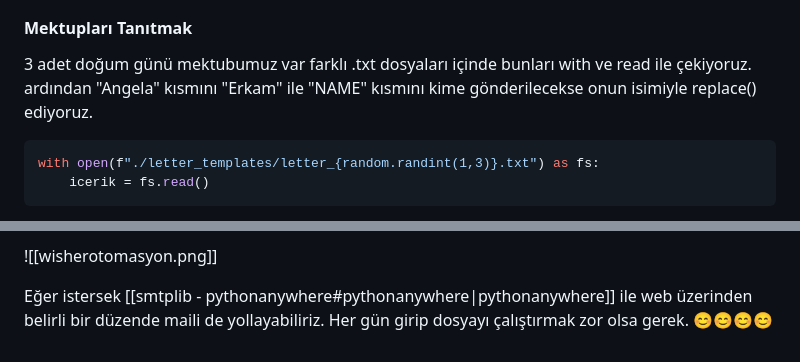
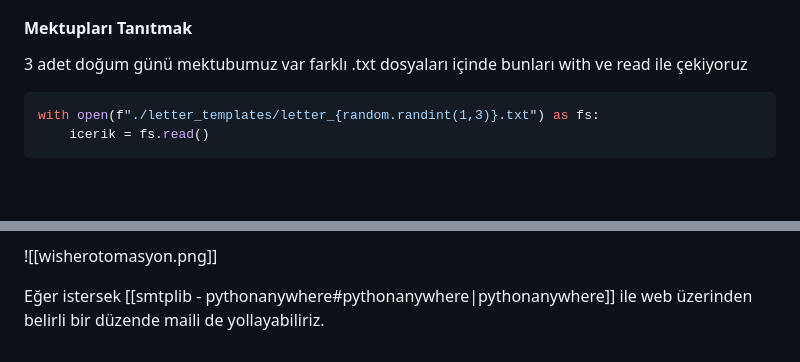
Before and after one commit to erkamesen/basic-projects, a Markdown page: Birthday Wisher - Py/README.md, 2 parts joined by grey strips. Rendered like a GitHub page; blank space fills up the shorter version.

````diff
--- a/Birthday Wisher - Py/README.md
+++ b/Birthday Wisher - Py/README.md
@@ -9,7 +9,7 @@ import random , smtplib
 
 
 #### Mektupları Tanıtmak
-3 adet doğum günü mektubumuz var farklı .txt dosyaları içinde bunları with ve read ile çekiyoruz. ardından "Angela" kısmını "Erkam" ile "NAME" kısmını kime gönderilecekse onun isimiyle replace() ediyoruz.
+3 adet doğum günü mektubumuz var farklı .txt dosyaları içinde bunları with ve read ile çekiyoruz
 
 ```py
 with open(f"./letter_templates/letter_{random.randint(1,3)}.txt") as fs:
@@ -91,4 +91,4 @@ ardından *starttls* ile güvenliğimizi alıyoruz login işlemi yapıp sendmail
 
 ![[wisherotomasyon.png]]
 
-Eğer istersek [[smtplib - pythonanywhere#pythonanywhere|pythonanywhere]] ile web üzerinden belirli bir düzende maili de yollayabiliriz. Her gün girip dosyayı çalıştırmak zor olsa gerek. 😊😊😊😊
+Eğer istersek [[smtplib - pythonanywhere#pythonanywhere|pythonanywhere]] ile web üzerinden belirli bir düzende maili de yollayabiliriz.
````
